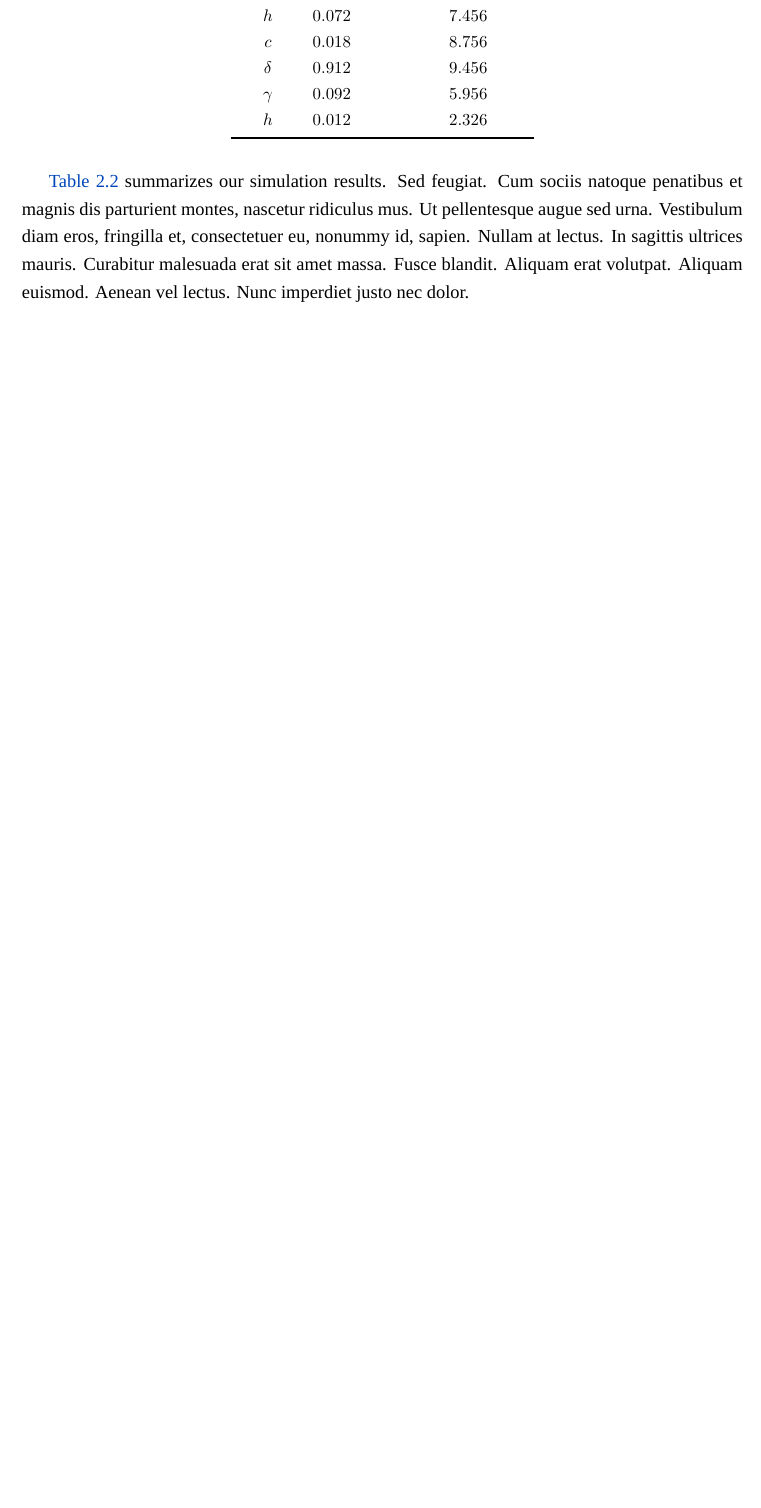
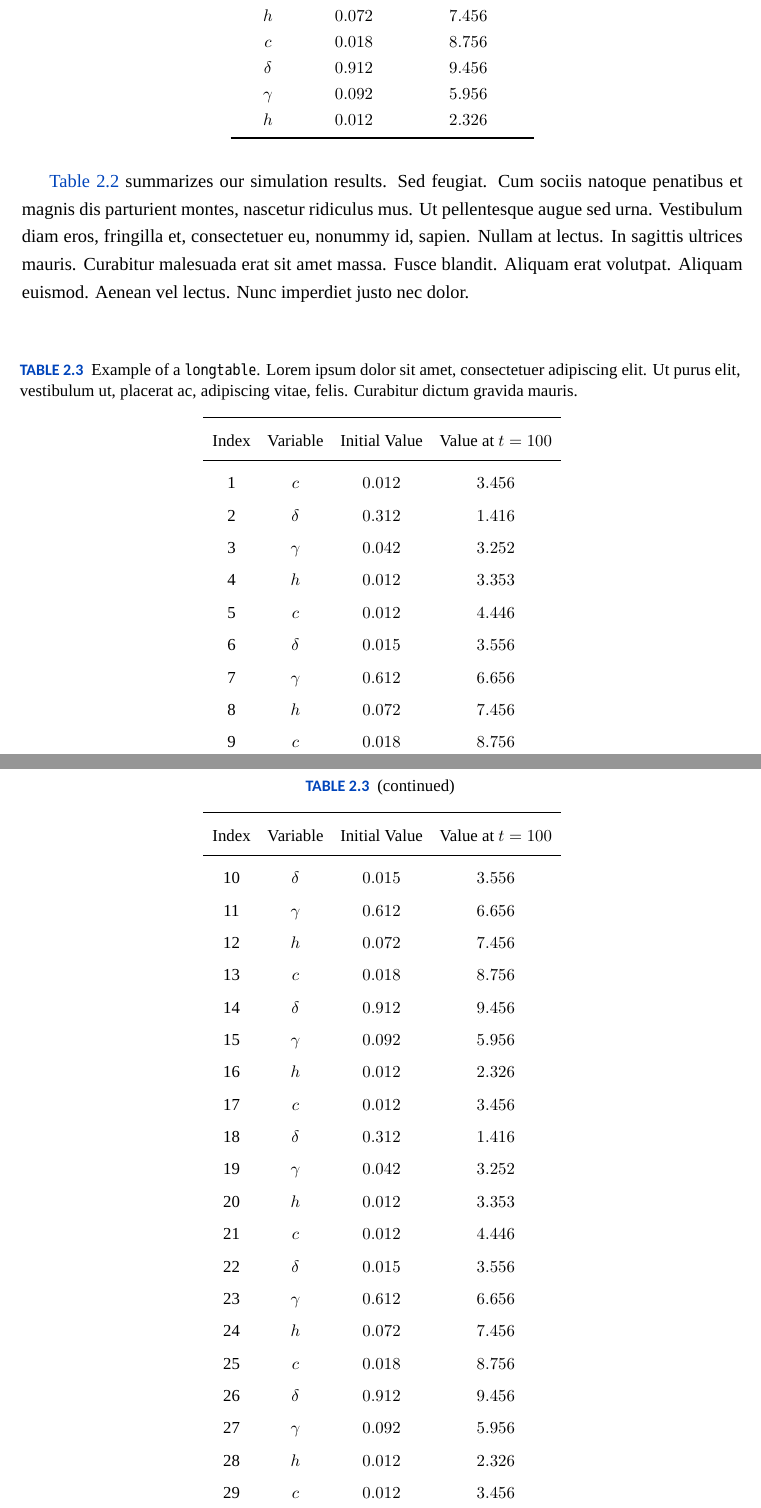
Before and after one commit to zachscrivena/simple-thesis-dissertation, a LaTeX thesis (Thesis.tex, which reads Thesis-Chapter-ChapAbbr.tex): part of page 16 of 26 before the commit and two parts of pages 16 and 17 of 28 after it, the two joined at a grey line, cut so that both start at the same text, the shorter picture padded with empty space. The pictures show the PDF file Thesis.pdf that the author committed with the source.

Commit message:
Added support for longtable.

```diff
--- a/Thesis-Chapter-ChapAbbr.tex
+++ b/Thesis-Chapter-ChapAbbr.tex
@@ -149,3 +149,28 @@ $h$ & $0.012$ & $2.326$
 
 \Table~\tref{Table:ChapAbbr:TableExampleB} summarizes our simulation results.
 \lipsum[11]
+
+%%%%%%%%%%%%%%%%%%%%%%%%%%%%%%%%%%%%%%%%%%%%%%%%%%%%%%%%%%%%%%%%%
+% TABLE: CHAPABBR: EXAMPLE C (using longtable)
+\begin{small}
+\begin{longtable}{c@{\hspace{1em}}c@{\hspace{1em}}c@{\hspace{1em}}c}
+\caption[Insert an abbreviated caption here to show in the List of Tables (optional)]
+{Example of a \texttt{longtable}.
+Lorem ipsum dolor sit amet, consectetuer adipiscing elit.
+Ut purus elit, vestibulum ut, placerat ac, adipiscing vitae, felis.
+Curabitur dictum gravida mauris.}
+\label{Table:ChapAbbr:TableExampleC}
+\\
+\toprule
+Index & Variable & Initial Value & Value at $t=100$
+\\
+\midrule
+\endfirsthead
+\caption[]{(continued)}
+\\
+\toprule
+Index & Variable & Initial Value & Value at $t=100$
+\\
+\midrule
+\endhead
+\endfoot
@@ -152,3 +193,99 @@ $h$ & $0.012$ & $2.326$
+8 & $h$ & $0.072$ & $7.456$
+\\
+9 & $c$ & $0.018$ & $8.756$
+\\
+10 & $\delta$ & $0.015$ & $3.556$
+\\
+11 & $\gamma$ & $0.612$ & $6.656$
+\\
+12 & $h$ & $0.072$ & $7.456$
+\\
+13 & $c$ & $0.018$ & $8.756$
+\\
+14 & $\delta$ & $0.912$ & $9.456$
+\\
+15 & $\gamma$ & $0.092$ & $5.956$
+\\
+16 & $h$ & $0.012$ & $2.326$
+\\
+17 & $c$ & $0.012$ & $3.456$
+\\
+18 & $\delta$ & $0.312$ & $1.416$
+\\
+19 & $\gamma$ & $0.042$ & $3.252$
+\\
+20 & $h$ & $0.012$ & $3.353$
+\\
+21 & $c$ & $0.012$ & $4.446$
+\\
+22 & $\delta$ & $0.015$ & $3.556$
+\\
+23 & $\gamma$ & $0.612$ & $6.656$
+\\
+24 & $h$ & $0.072$ & $7.456$
+\\
+25 & $c$ & $0.018$ & $8.756$
+\\
+26 & $\delta$ & $0.912$ & $9.456$
+\\
+27 & $\gamma$ & $0.092$ & $5.956$
+\\
+28 & $h$ & $0.012$ & $2.326$
+\\
+29 & $c$ & $0.012$ & $3.456$
+\\
+30 & $\delta$ & $0.312$ & $1.416$
+\\
+31 & $\gamma$ & $0.042$ & $3.252$
+\\
+32 & $h$ & $0.012$ & $3.353$
+\\
+33 & $c$ & $0.012$ & $4.446$
+\\
+34 & $\delta$ & $0.015$ & $3.556$
+\\
+35 & $\gamma$ & $0.612$ & $6.656$
+\\
+36 & $h$ & $0.072$ & $7.456$
+\\
+37 & $c$ & $0.018$ & $8.756$
+\\
+38 & $\delta$ & $0.912$ & $9.456$
+\\
+39 & $\gamma$ & $0.092$ & $5.956$
+\\
+40 & $h$ & $0.012$ & $2.326$
+\\
+41 & $c$ & $0.012$ & $3.456$
+\\
+42 & $\delta$ & $0.312$ & $1.416$
+\\
+43 & $\gamma$ & $0.042$ & $3.252$
+\\
+44 & $h$ & $0.012$ & $3.353$
+\\
+45 & $c$ & $0.012$ & $4.446$
+\\
+46 & $\delta$ & $0.015$ & $3.556$
+\\
+47 & $\gamma$ & $0.612$ & $6.656$
+\\
+48 & $h$ & $0.072$ & $7.456$
+\\
+49 & $c$ & $0.018$ & $8.756$
+\\
+50 & $\delta$ & $0.912$ & $9.456$
+\\
+51 & $\gamma$ & $0.092$ & $5.956$
+\\
+52 & $h$ & $0.012$ & $2.326$
+\\
+\end{longtable}
+\end{small}
+%%%%%%%%%%%%%%%%%%%%%%%%%%%%%%%%%%%%%%%%%%%%%%%%%%%%%%%%%%%%%%%%%
+
+\Table~\tref{Table:ChapAbbr:TableExampleC}, which uses a \texttt{longtable}, shows the full details of our simulation.
+\lipsum[6]
 
 %%%%%%%%%%%%%%%%%%%%%%%%%%%%%%%%%%%%%%%%%%%%%%%%%%%%%%%%%%%%%%%%%
 
```
Also changed, not shown: simplethesisdissertation.cls (+30 -2 lines), Thesis.pdf, Thesis-Chapter-ChapAbbr.tex (26 more changed lines).
